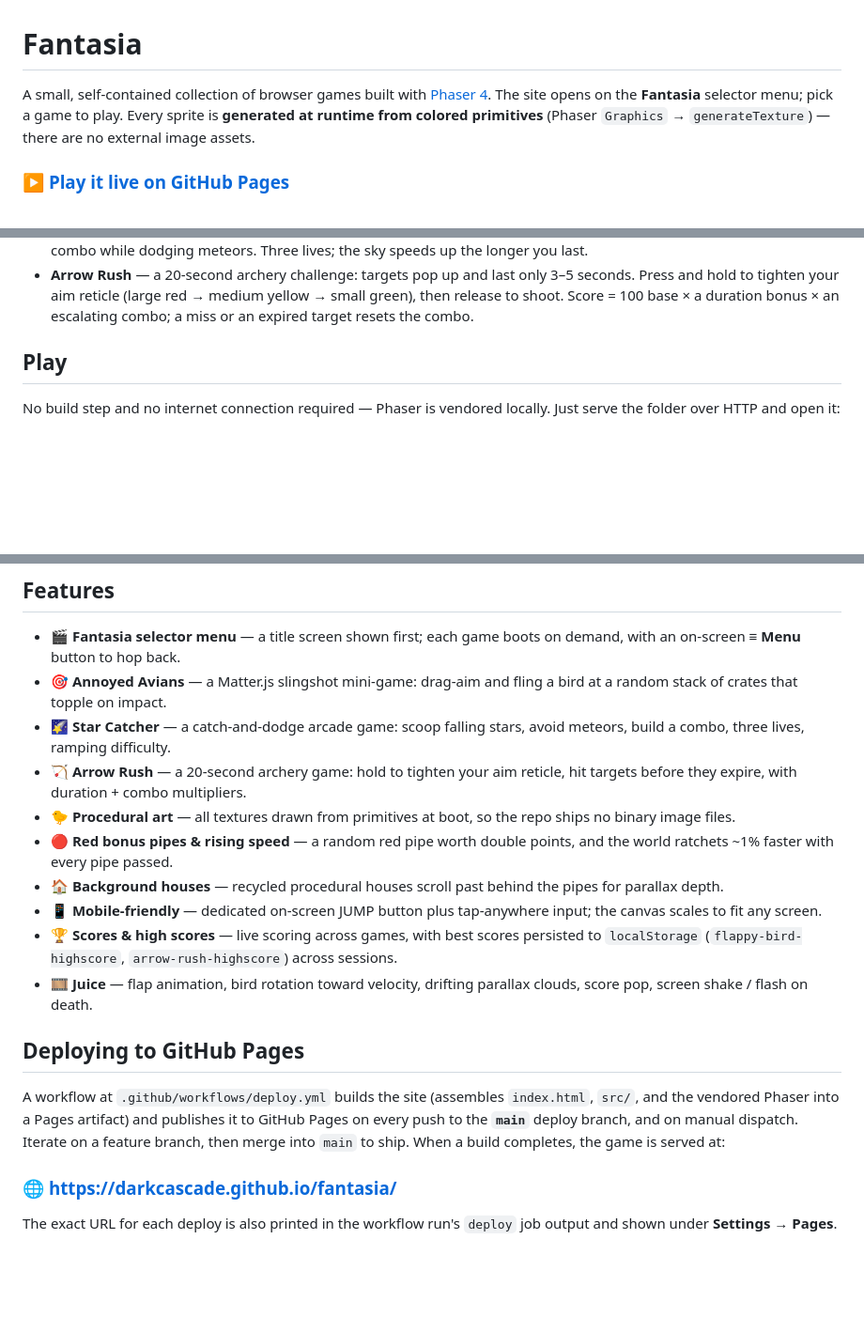
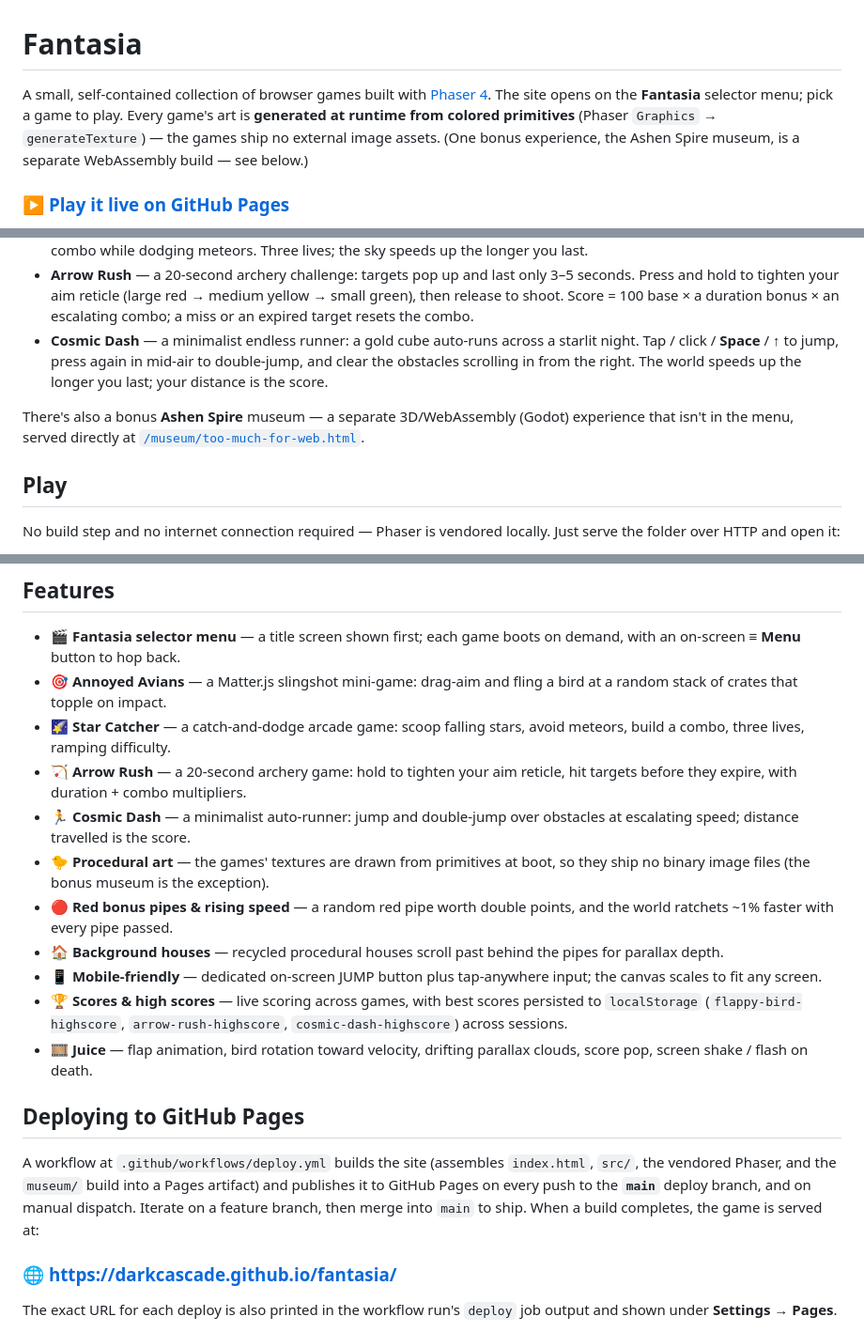
Before and after one commit to DarkCascade/fantasia, a Markdown page: README.md, 3 parts joined by grey strips. Shown at 94% size. Drawn GitHub-style; blank space fills up the shorter version.

```diff
--- a/README.md
+++ b/README.md
@@ -2,9 +2,10 @@
 
 A small, self-contained collection of browser games built with
 [Phaser 4](https://phaser.io/). The site opens on the **Fantasia** selector menu;
-pick a game to play. Every sprite is **generated at runtime from colored
-primitives** (Phaser `Graphics` → `generateTexture`) — there are no external
-image assets.
+pick a game to play. Every game's art is **generated at runtime from colored
+primitives** (Phaser `Graphics` → `generateTexture`) — the games ship no external
+image assets. (One bonus experience, the Ashen Spire museum, is a separate
+WebAssembly build — see below.)
 
 ### ▶️ [Play it live on GitHub Pages](https://darkcascade.github.io/fantasia/)
 
@@ -33,6 +34,14 @@ Launching the site shows the **Fantasia** menu (a title screen styled after a
   3–5 seconds. Press and hold to tighten your aim reticle (large red → medium
   yellow → small green), then release to shoot. Score = 100 base × a duration
   bonus × an escalating combo; a miss or an expired target resets the combo.
+- **Cosmic Dash** — a minimalist endless runner: a gold cube auto-runs across a
+  starlit night. Tap / click / **Space** / **↑** to jump, press again in mid-air
+  to double-jump, and clear the obstacles scrolling in from the right. The world
+  speeds up the longer you last; your distance is the score.
+
+There's also a bonus **Ashen Spire** museum — a separate 3D/WebAssembly (Godot)
+experience that isn't in the menu, served directly at
+[`/museum/too-much-for-web.html`](https://darkcascade.github.io/fantasia/museum/too-much-for-web.html).
 
 ## Play
 
@@ -72,8 +81,10 @@ left/right with mouse/touch/arrow keys (Star Catcher) — as described under
   avoid meteors, build a combo, three lives, ramping difficulty.
 - 🏹 **Arrow Rush** — a 20-second archery game: hold to tighten your aim
   reticle, hit targets before they expire, with duration + combo multipliers.
-- 🐤 **Procedural art** — all textures drawn from primitives at boot, so the
-  repo ships no binary image files.
+- 🏃 **Cosmic Dash** — a minimalist auto-runner: jump and double-jump over
+  obstacles at escalating speed; distance travelled is the score.
+- 🐤 **Procedural art** — the games' textures are drawn from primitives at boot,
+  so they ship no binary image files (the bonus museum is the exception).
 - 🔴 **Red bonus pipes & rising speed** — a random red pipe worth double points,
   and the world ratchets ~1% faster with every pipe passed.
 - 🏠 **Background houses** — recycled procedural houses scroll past behind the
@@ -81,17 +92,18 @@ left/right with mouse/touch/arrow keys (Star Catcher) — as described under
 - 📱 **Mobile-friendly** — dedicated on-screen JUMP button plus tap-anywhere
   input; the canvas scales to fit any screen.
 - 🏆 **Scores & high scores** — live scoring across games, with best scores
-  persisted to `localStorage` (`flappy-bird-highscore`, `arrow-rush-highscore`)
-  across sessions.
+  persisted to `localStorage` (`flappy-bird-highscore`, `arrow-rush-highscore`,
+  `cosmic-dash-highscore`) across sessions.
 - 🎞️ **Juice** — flap animation, bird rotation toward velocity, drifting
   parallax clouds, score pop, screen shake / flash on death.
 
 ## Deploying to GitHub Pages
 
 A workflow at `.github/workflows/deploy.yml` builds the site (assembles
-`index.html`, `src/`, and the vendored Phaser into a Pages artifact) and
-publishes it to GitHub Pages on every push to the **`main`** deploy branch, and
-on manual dispatch. Iterate on a feature branch, then merge into `main` to ship.
+`index.html`, `src/`, the vendored Phaser, and the `museum/` build into a Pages
+artifact) and publishes it to GitHub Pages on every push to the **`main`** deploy
+branch, and on manual dispatch. Iterate on a feature branch, then merge into
+`main` to ship.
 When a build completes, the game is served at:
 
 ### 🌐 https://darkcascade.github.io/fantasia/
```
Also changed, not shown: other parts of README.md (+2 -0 lines), CLAUDE.md (+20 -7 lines).
